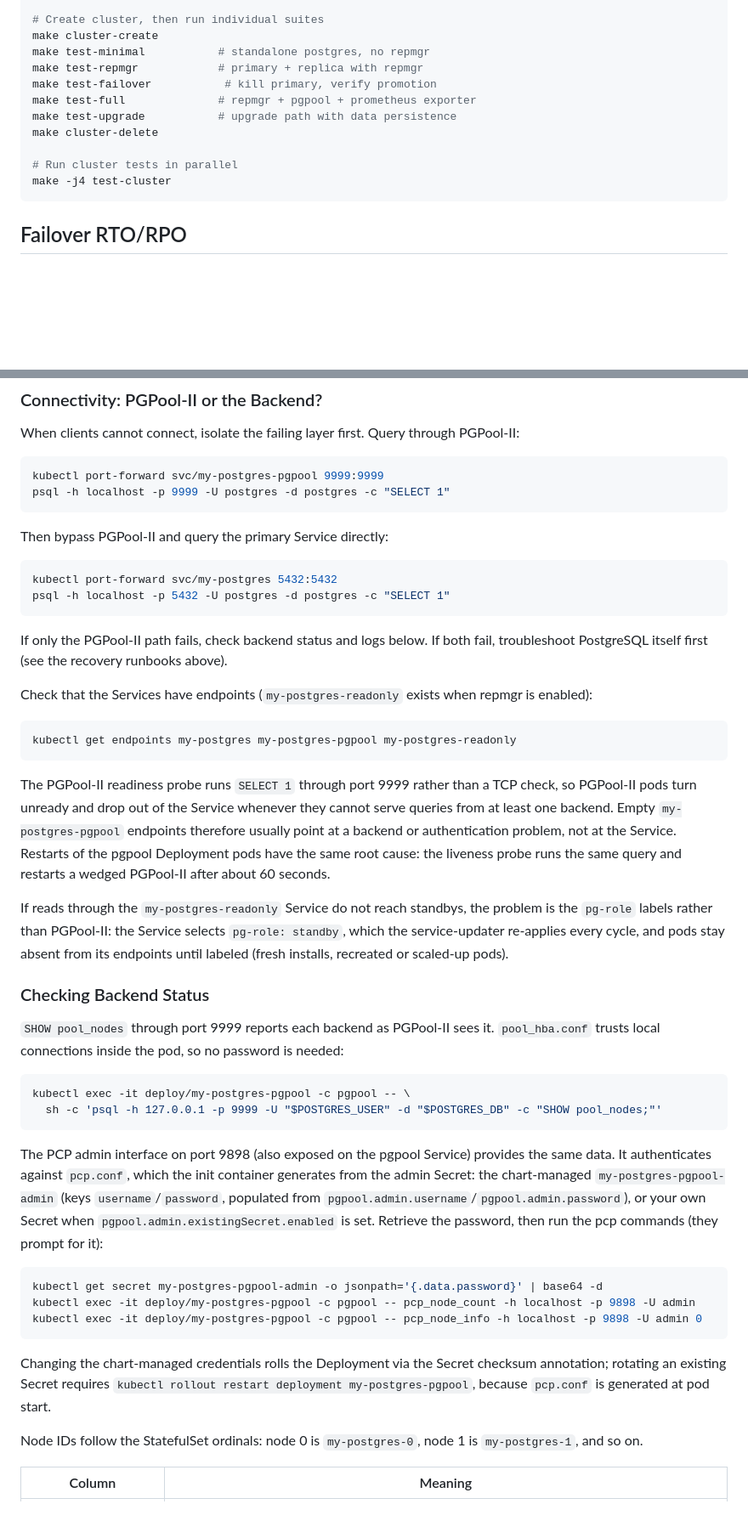
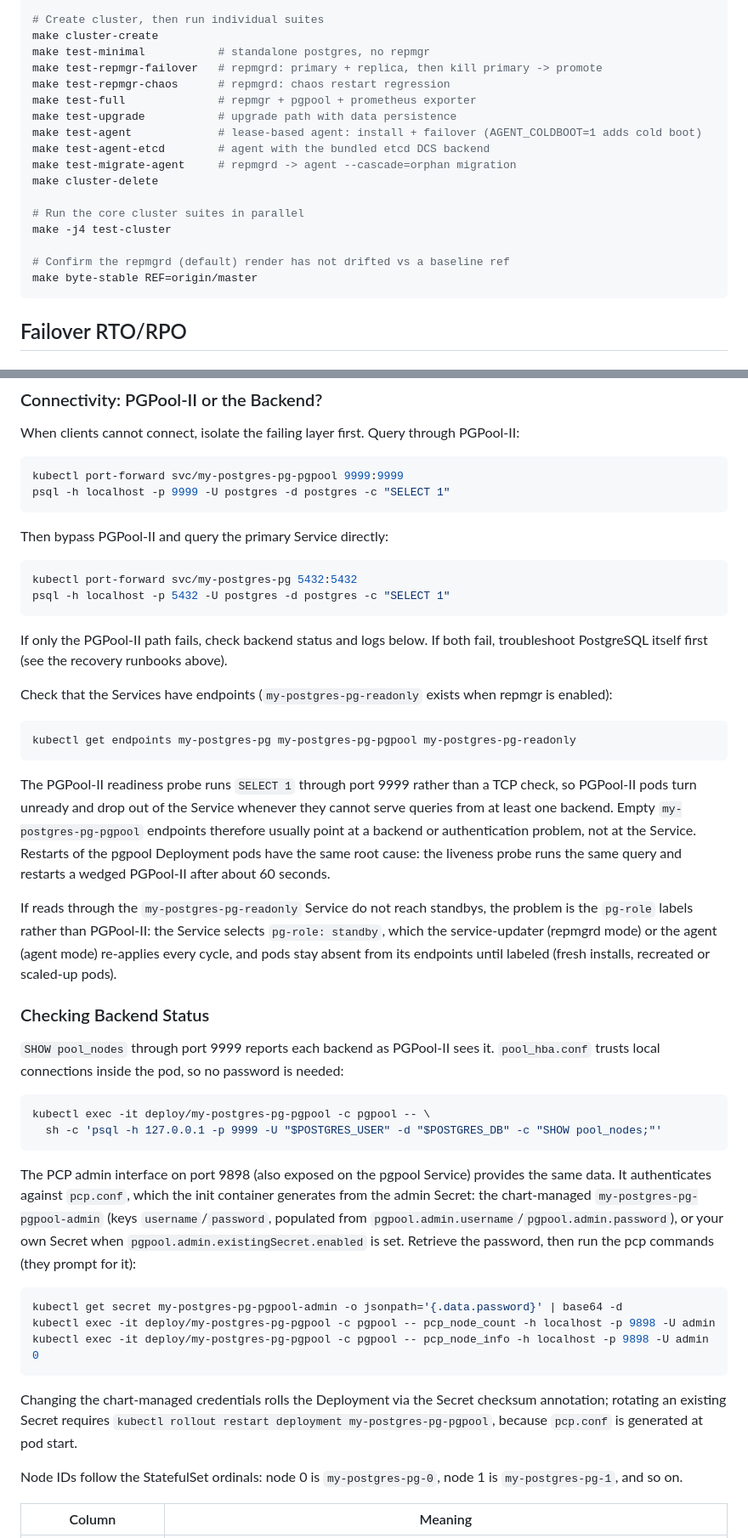
Before and after one commit to cagriekin/charts, a Markdown page: pg/README.md, 2 parts joined by grey strips. Shown at 85% size. GitHub-like rendering; blank space fills up the shorter version.

````diff
--- a/pg/README.md
+++ b/pg/README.md
@@ -890,14 +890,20 @@ make test-template
 # Create cluster, then run individual suites
 make cluster-create
 make test-minimal           # standalone postgres, no repmgr
-make test-repmgr            # primary + replica with repmgr
-make test-failover           # kill primary, verify promotion
+make test-repmgr-failover   # repmgrd: primary + replica, then kill primary -> promote
+make test-repmgr-chaos      # repmgrd: chaos restart regression
 make test-full              # repmgr + pgpool + prometheus exporter
 make test-upgrade           # upgrade path with data persistence
+make test-agent             # lease-based agent: install + failover (AGENT_COLDBOOT=1 adds cold boot)
+make test-agent-etcd        # agent with the bundled etcd DCS backend
+make test-migrate-agent     # repmgrd -> agent --cascade=orphan migration
 make cluster-delete
 
-# Run cluster tests in parallel
+# Run the core cluster suites in parallel
 make -j4 test-cluster
+
+# Confirm the repmgrd (default) render has not drifted vs a baseline ref
+make byte-stable REF=origin/master
 ```
 
 ## Failover RTO/RPO
@@ -1049,49 +1065,49 @@ At `1.0.0` the default `failoverMode` flips from `repmgrd` to `agent`. Because t
 When clients cannot connect, isolate the failing layer first. Query through PGPool-II:
 
 ```bash
-kubectl port-forward svc/my-postgres-pgpool 9999:9999
+kubectl port-forward svc/my-postgres-pg-pgpool 9999:9999
 psql -h localhost -p 9999 -U postgres -d postgres -c "SELECT 1"
 ```
 
 Then bypass PGPool-II and query the primary Service directly:
 
 ```bash
-kubectl port-forward svc/my-postgres 5432:5432
+kubectl port-forward svc/my-postgres-pg 5432:5432
 psql -h localhost -p 5432 -U postgres -d postgres -c "SELECT 1"
 ```
 
 If only the PGPool-II path fails, check backend status and logs below. If both fail, troubleshoot PostgreSQL itself first (see the recovery runbooks above).
 
-Check that the Services have endpoints (`my-postgres-readonly` exists when repmgr is enabled):
+Check that the Services have endpoints (`my-postgres-pg-readonly` exists when repmgr is enabled):
 
 ```bash
-kubectl get endpoints my-postgres my-postgres-pgpool my-postgres-readonly
+kubectl get endpoints my-postgres-pg my-postgres-pg-pgpool my-postgres-pg-readonly
 ```
 
-The PGPool-II readiness probe runs `SELECT 1` through port 9999 rather than a TCP check, so PGPool-II pods turn unready and drop out of the Service whenever they cannot serve queries from at least one backend. Empty `my-postgres-pgpool` endpoints therefore usually point at a backend or authentication problem, not at the Service. Restarts of the pgpool Deployment pods have the same root cause: the liveness probe runs the same query and restarts a wedged PGPool-II after about 60 seconds.
+The PGPool-II readiness probe runs `SELECT 1` through port 9999 rather than a TCP check, so PGPool-II pods turn unready and drop out of the Service whenever they cannot serve queries from at least one backend. Empty `my-postgres-pg-pgpool` endpoints therefore usually point at a backend or authentication problem, not at the Service. Restarts of the pgpool Deployment pods have the same root cause: the liveness probe runs the same query and restarts a wedged PGPool-II after about 60 seconds.
 
-If reads through the `my-postgres-readonly` Service do not reach standbys, the problem is the `pg-role` labels rather than PGPool-II: the Service selects `pg-role: standby`, which the service-updater re-applies every cycle, and pods stay absent from its endpoints until labeled (fresh installs, recreated or scaled-up pods).
+If reads through the `my-postgres-pg-readonly` Service do not reach standbys, the problem is the `pg-role` labels rather than PGPool-II: the Service selects `pg-role: standby`, which the service-updater (repmgrd mode) or the agent (agent mode) re-applies every cycle, and pods stay absent from its endpoints until labeled (fresh installs, recreated or scaled-up pods).
 
 ### Checking Backend Status
 
 `SHOW pool_nodes` through port 9999 reports each backend as PGPool-II sees it. `pool_hba.conf` trusts local connections inside the pod, so no password is needed:
 
 ```bash
-kubectl exec -it deploy/my-postgres-pgpool -c pgpool -- \
+kubectl exec -it deploy/my-postgres-pg-pgpool -c pgpool -- \
   sh -c 'psql -h 127.0.0.1 -p 9999 -U "$POSTGRES_USER" -d "$POSTGRES_DB" -c "SHOW pool_nodes;"'
 ```
 
-The PCP admin interface on port 9898 (also exposed on the pgpool Service) provides the same data. It authenticates against `pcp.conf`, which the init container generates from the admin Secret: the chart-managed `my-postgres-pgpool-admin` (keys `username`/`password`, populated from `pgpool.admin.username`/`pgpool.admin.password`), or your own Secret when `pgpool.admin.existingSecret.enabled` is set. Retrieve the password, then run the pcp commands (they prompt for it):
+The PCP admin interface on port 9898 (also exposed on the pgpool Service) provides the same data. It authenticates against `pcp.conf`, which the init container generates from the admin Secret: the chart-managed `my-postgres-pg-pgpool-admin` (keys `username`/`password`, populated from `pgpool.admin.username`/`pgpool.admin.password`), or your own Secret when `pgpool.admin.existingSecret.enabled` is set. Retrieve the password, then run the pcp commands (they prompt for it):
 
 ```bash
-kubectl get secret my-postgres-pgpool-admin -o jsonpath='{.data.password}' | base64 -d
-kubectl exec -it deploy/my-postgres-pgpool -c pgpool -- pcp_node_count -h localhost -p 9898 -U admin
-kubectl exec -it deploy/my-postgres-pgpool -c pgpool -- pcp_node_info -h localhost -p 9898 -U admin 0
+kubectl get secret my-postgres-pg-pgpool-admin -o jsonpath='{.data.password}' | base64 -d
+kubectl exec -it deploy/my-postgres-pg-pgpool -c pgpool -- pcp_node_count -h localhost -p 9898 -U admin
+kubectl exec -it deploy/my-postgres-pg-pgpool -c pgpool -- pcp_node_info -h localhost -p 9898 -U admin 0
 ```
 
-Changing the chart-managed credentials rolls the Deployment via the Secret checksum annotation; rotating an existing Secret requires `kubectl rollout restart deployment my-postgres-pgpool`, because `pcp.conf` is generated at pod start.
+Changing the chart-managed credentials rolls the Deployment via the Secret checksum annotation; rotating an existing Secret requires `kubectl rollout restart deployment my-postgres-pg-pgpool`, because `pcp.conf` is generated at pod start.
 
-Node IDs follow the StatefulSet ordinals: node 0 is `my-postgres-0`, node 1 is `my-postgres-1`, and so on.
+Node IDs follow the StatefulSet ordinals: node 0 is `my-postgres-pg-0`, node 1 is `my-postgres-pg-1`, and so on.
 
 | Column | Meaning |
 |--------|---------|
````
Also changed, not shown: other parts of pg/README.md (+29 -19 lines), pgvector/README.md (+1 -1 lines).
